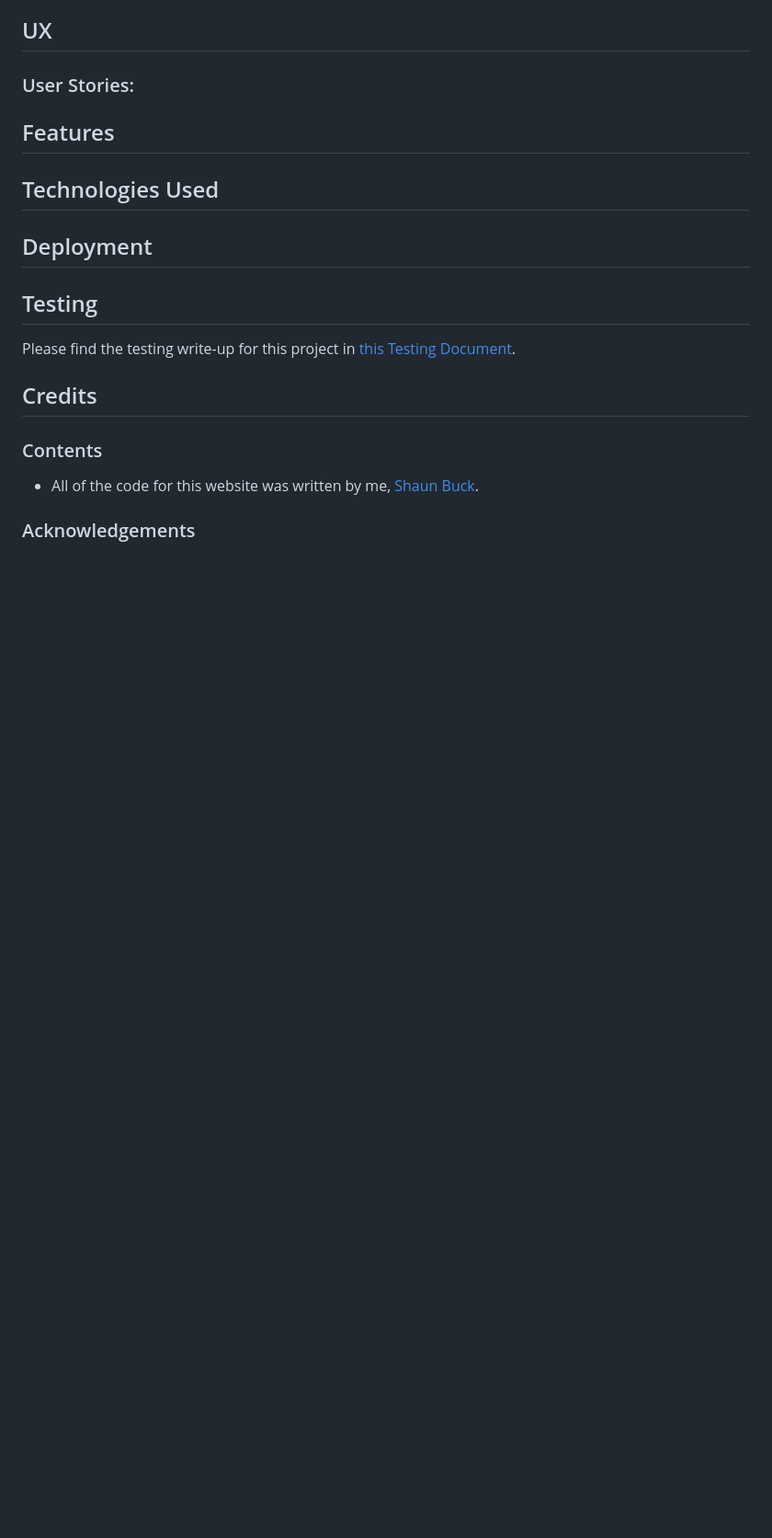
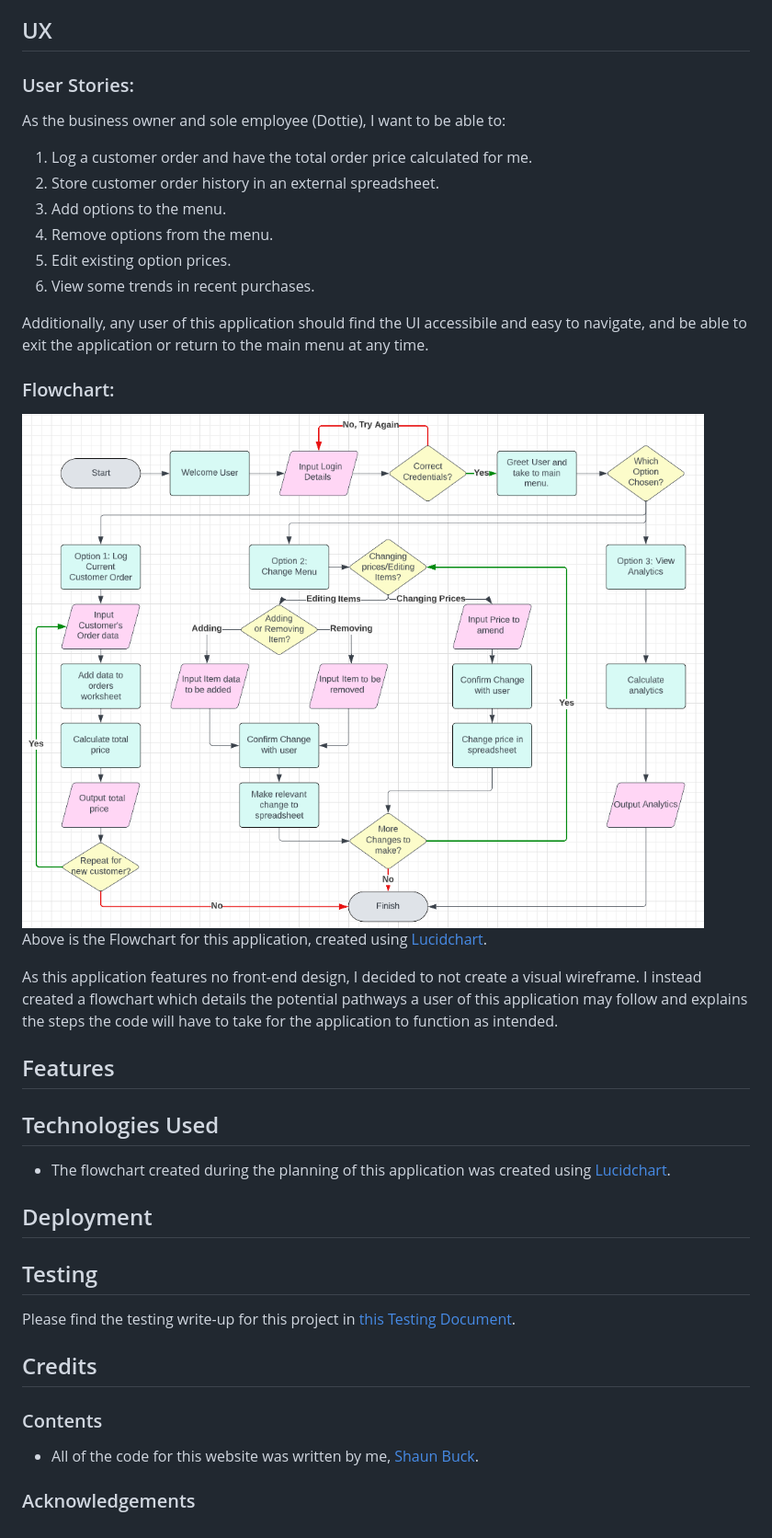
Before and after one commit to Shabucky1812/DottiesDivineDoughnuts, a Markdown page: README.md, the part around the change. Shown: that part at 92% size. GitHub-like rendering; pictures changed too: assets/images/ddd-flowchart.png (added); blank space fills up the shorter version.

Commit message:
Add content to UX section of README

```diff
--- a/README.md
+++ b/README.md
@@ -12,10 +12,25 @@ Dottie's Divine Doughnuts is a command line application designed to automate com
 
 ## UX
 ### User Stories:
+As the business owner and sole employee (Dottie), I want to be able to:
+1. Log a customer order and have the total order price calculated for me.
+2. Store customer order history in an external spreadsheet.
+3. Add options to the menu.
+4. Remove options from the menu.
+5. Edit existing option prices.
+6. View some trends in recent purchases.
 
+Additionally, any user of this application should find the UI accessibile and easy to navigate, and be able to exit the application or return to the main menu at any time.
+
+### Flowchart:
+![Features Flowchart for Dottie's Divine Doughnuts](/assets/images/ddd-flowchart.png)
+Above is the Flowchart for this application, created using [Lucidchart](https://www.lucidchart.com).
+
+As this application features no front-end design, I decided to not create a visual wireframe. I instead created a flowchart which details the potential pathways a user of this application may follow and explains the steps the code will have to take for the application to function as intended.
 ## Features
 
 ## Technologies Used
+- The flowchart created during the planning of this application was created using [Lucidchart](https://www.lucidchart.com).
 
 ## Deployment
 
```
